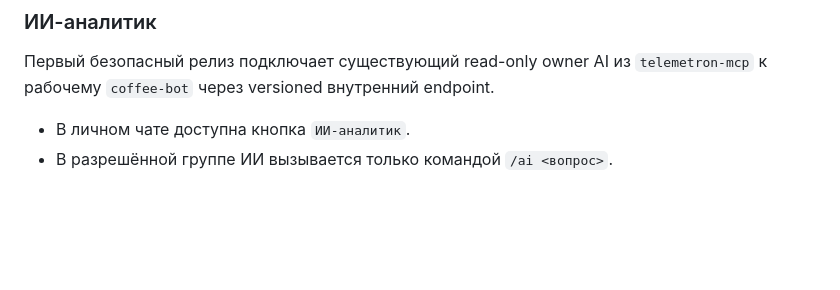
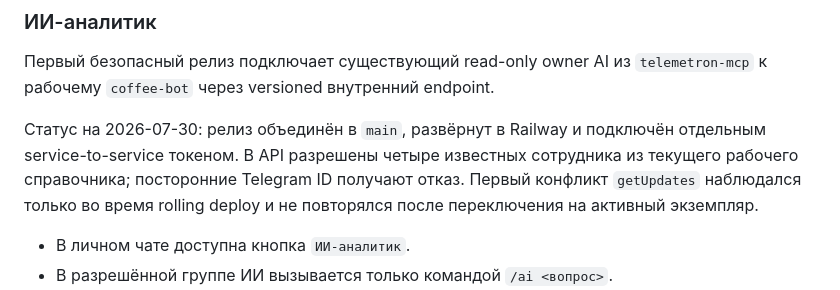
Before and after one commit to I-XLEB-I/cofee-bot, a Markdown page: PROJECT_CONTEXT.md, the part around the change. GitHub-like rendering; blank space fills up the shorter version.

Commit message:
Record AI analyst deployment

```diff
--- a/PROJECT_CONTEXT.md
+++ b/PROJECT_CONTEXT.md
@@ -40,6 +40,12 @@ Telegram-бот для учёта обслуживания кофейных то
 
 Первый безопасный релиз подключает существующий read-only owner AI из
 `telemetron-mcp` к рабочему `coffee-bot` через versioned внутренний endpoint.
+
+Статус на 2026-07-30: релиз объединён в `main`, развёрнут в Railway и подключён
+отдельным service-to-service токеном. В API разрешены четыре известных
+сотрудника из текущего рабочего справочника; посторонние Telegram ID получают
+отказ. Первый конфликт `getUpdates` наблюдался только во время rolling deploy и
+не повторялся после переключения на активный экземпляр.
 
 - В личном чате доступна кнопка `ИИ-аналитик`.
 - В разрешённой группе ИИ вызывается только командой `/ai <вопрос>`.
```
